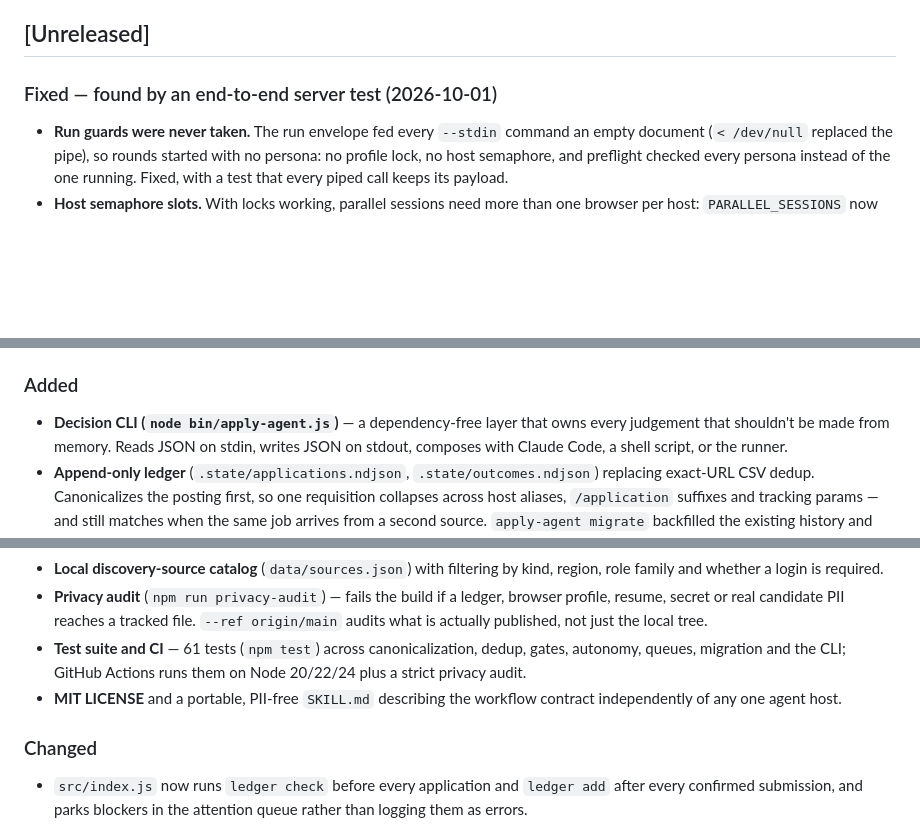
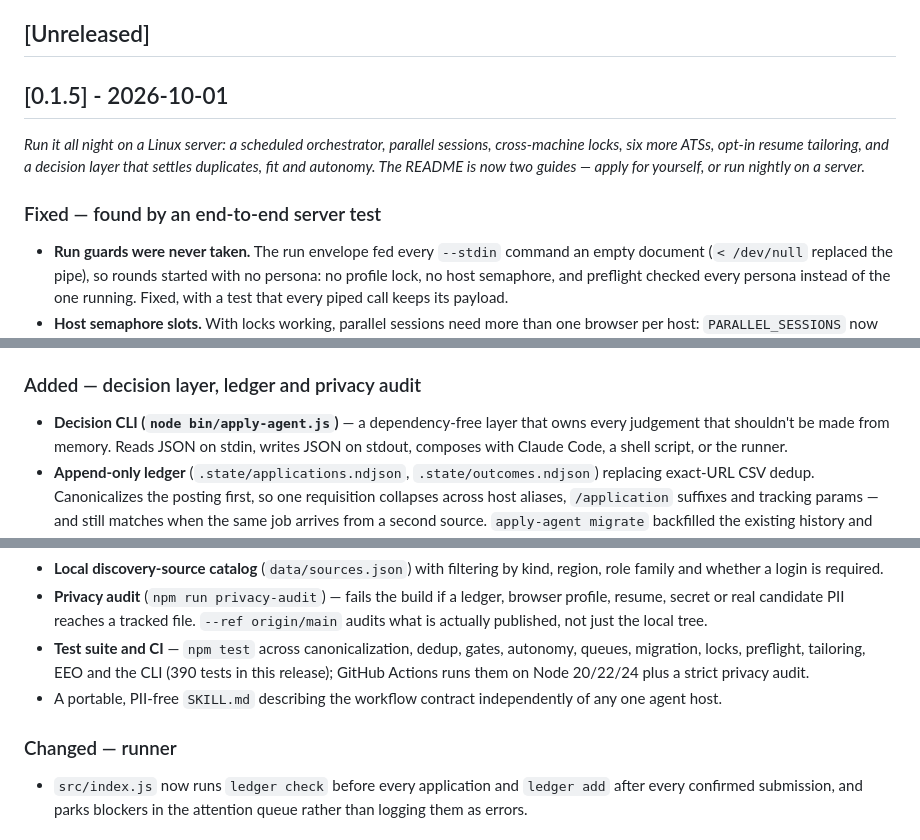
Before and after one commit to fgbosibo17/Apply-Agent, a Markdown page: CHANGELOG.md, 3 parts joined by grey strips. Rendered like a GitHub page; blank space fills up the shorter version.

Commit message:
Release v0.1.5: nightly server runs, more ATSs, parallel sessions
Moves the unreleased changelog entries under [0.1.5] - 2026-10-01 and corrects
two stale claims in them (the test count, and a LICENSE file the public repo
does not ship).

Co-Authored-By: Claude Opus 5.5 <noreply@anthropic.com>

```diff
--- a/CHANGELOG.md
+++ b/CHANGELOG.md
@@ -8,7 +8,14 @@ Format is loosely based on [Keep a Changelog](https://keepachangelog.com/).
 Newest first.
 
 ## [Unreleased]
-### Fixed — found by an end-to-end server test (2026-10-01)
+
+## [0.1.5] - 2026-10-01
+_Run it all night on a Linux server: a scheduled orchestrator, parallel sessions,
+cross-machine locks, six more ATSs, opt-in resume tailoring, and a decision layer
+that settles duplicates, fit and autonomy. The README is now two guides — apply for
+yourself, or run nightly on a server._
+
+### Fixed — found by an end-to-end server test
 - **Run guards were never taken.** The run envelope fed every `--stdin` command an
   empty document (`< /dev/null` replaced the pipe), so rounds started with no persona:
   no profile lock, no host semaphore, and preflight checked every persona instead of
@@ -86,7 +93,7 @@ Newest first.
 - Default posting recency window is 60 days; the default company reapply
   cooldown is "never" (9999 days, `APPLY_AGENT_COMPANY_REAPPLY_COOLDOWN_DAYS`).
 
-### Added
+### Added — decision layer, ledger and privacy audit
 - **Decision CLI (`node bin/apply-agent.js`)** — a dependency-free layer that owns
   every judgement that shouldn't be made from memory. Reads JSON on stdin, writes
   JSON on stdout, composes with Claude Code, a shell script, or the runner.
@@ -121,13 +128,14 @@ Newest first.
 - **Privacy audit** (`npm run privacy-audit`) — fails the build if a ledger,
   browser profile, resume, secret or real candidate PII reaches a tracked file.
   `--ref origin/main` audits what is actually published, not just the local tree.
-- **Test suite and CI** — 61 tests (`npm test`) across canonicalization, dedup,
-  gates, autonomy, queues, migration and the CLI; GitHub Actions runs them on
-  Node 20/22/24 plus a strict privacy audit.
-- **MIT LICENSE** and a portable, PII-free `SKILL.md` describing the workflow
-  contract independently of any one agent host.
+- **Test suite and CI** — `npm test` across canonicalization, dedup, gates,
+  autonomy, queues, migration, locks, preflight, tailoring, EEO and the CLI (390
+  tests in this release); GitHub Actions runs them on Node 20/22/24 plus a strict
+  privacy audit.
+- A portable, PII-free `SKILL.md` describing the workflow contract independently
+  of any one agent host.
 
-### Changed
+### Changed — runner
 - `src/index.js` now runs `ledger check` before every application and
   `ledger add` after every confirmed submission, and parks blockers in the
   attention queue rather than logging them as errors.
```
Also changed, not shown: other parts of CHANGELOG.md (+2 -2 lines).
